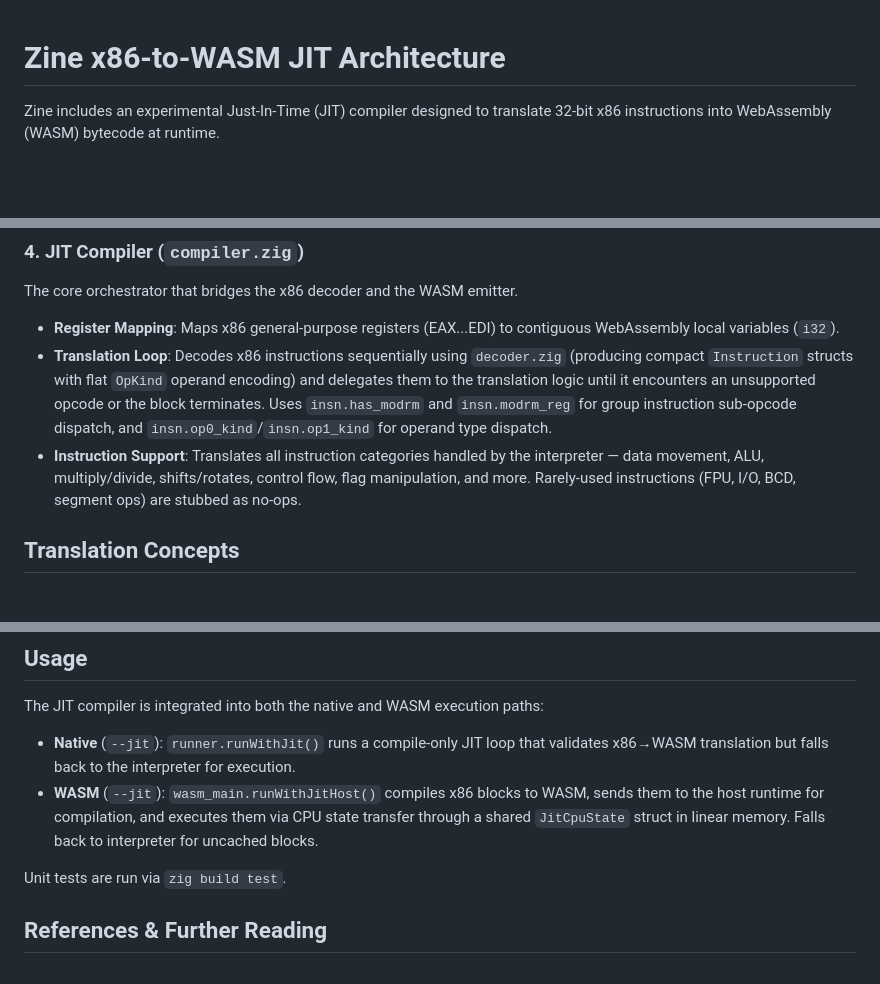
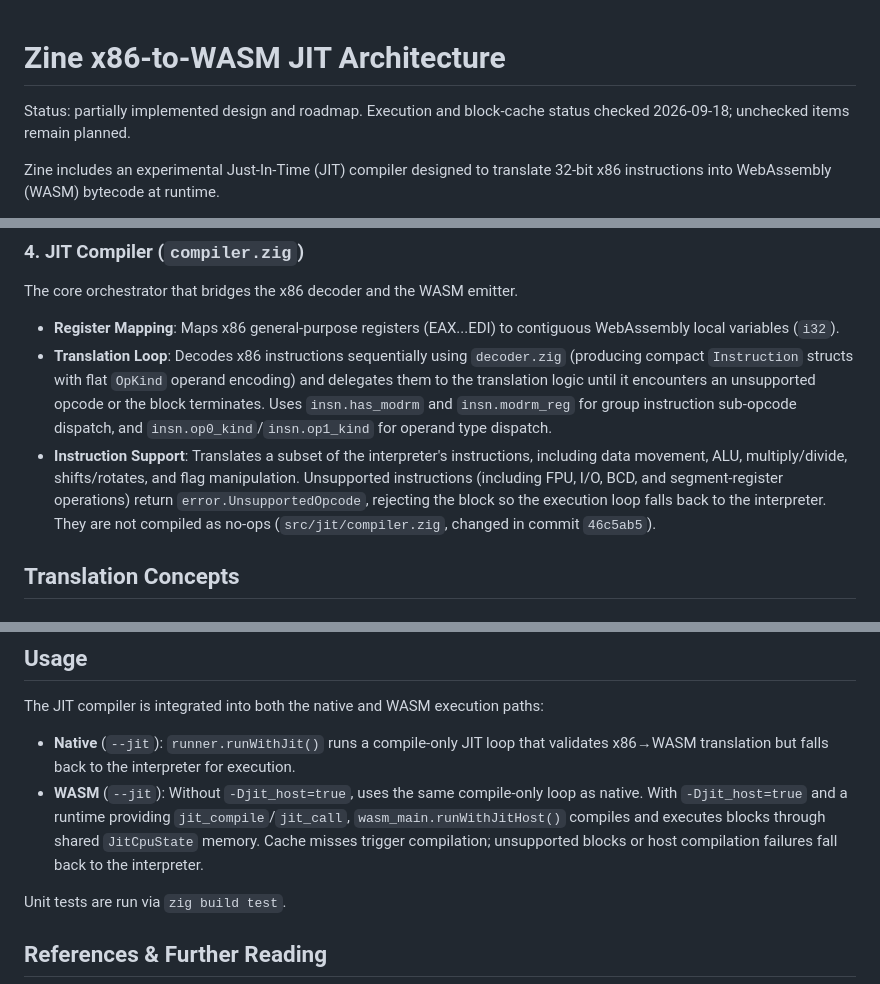
Before and after one commit to maci0/zine, a Markdown page: docs/JIT.md, 3 parts joined by grey strips. GitHub-like rendering; blank space fills up the shorter version.

```diff
--- a/docs/JIT.md
+++ b/docs/JIT.md
@@ -1,4 +1,6 @@
 # Zine x86-to-WASM JIT Architecture
+
+Status: partially implemented design and roadmap. Execution and block-cache status checked 2026-09-18; unchecked items remain planned.
 
 Zine includes an experimental Just-In-Time (JIT) compiler designed to translate 32-bit x86 instructions into WebAssembly (WASM) bytecode at runtime.
 
@@ -34,7 +36,7 @@ The core orchestrator that bridges the x86 decoder and the WASM emitter.
 
 - **Register Mapping**: Maps x86 general-purpose registers (EAX...EDI) to contiguous WebAssembly local variables (`i32`).
 - **Translation Loop**: Decodes x86 instructions sequentially using `decoder.zig` (producing compact `Instruction` structs with flat `OpKind` operand encoding) and delegates them to the translation logic until it encounters an unsupported opcode or the block terminates. Uses `insn.has_modrm` and `insn.modrm_reg` for group instruction sub-opcode dispatch, and `insn.op0_kind`/`insn.op1_kind` for operand type dispatch.
-- **Instruction Support**: Translates all instruction categories handled by the interpreter — data movement, ALU, multiply/divide, shifts/rotates, control flow, flag manipulation, and more. Rarely-used instructions (FPU, I/O, BCD, segment ops) are stubbed as no-ops.
+- **Instruction Support**: Translates a subset of the interpreter's instructions, including data movement, ALU, multiply/divide, shifts/rotates, and flag manipulation. Unsupported instructions (including FPU, I/O, BCD, and segment-register operations) return `error.UnsupportedOpcode`, rejecting the block so the execution loop falls back to the interpreter. They are not compiled as no-ops (`src/jit/compiler.zig`, changed in commit `46c5ab5`).
 
 ## Translation Concepts
 
@@ -146,7 +148,7 @@ Manages CPU state transfer between the interpreter and JIT-compiled blocks:
 
 The JIT compiler is integrated into both the native and WASM execution paths:
 - **Native** (`--jit`): `runner.runWithJit()` runs a compile-only JIT loop that validates x86→WASM translation but falls back to the interpreter for execution.
-- **WASM** (`--jit`): `wasm_main.runWithJitHost()` compiles x86 blocks to WASM, sends them to the host runtime for compilation, and executes them via CPU state transfer through a shared `JitCpuState` struct in linear memory. Falls back to interpreter for uncached blocks.
+- **WASM** (`--jit`): Without `-Djit_host=true`, uses the same compile-only loop as native. With `-Djit_host=true` and a runtime providing `jit_compile`/`jit_call`, `wasm_main.runWithJitHost()` compiles and executes blocks through shared `JitCpuState` memory. Cache misses trigger compilation; unsupported blocks or host compilation failures fall back to the interpreter.
 
 Unit tests are run via `zig build test`.
 
```
Also changed, not shown: other parts of docs/JIT.md (+12 -12 lines), docs/WASM_PLAN.md (+2 -3 lines).
